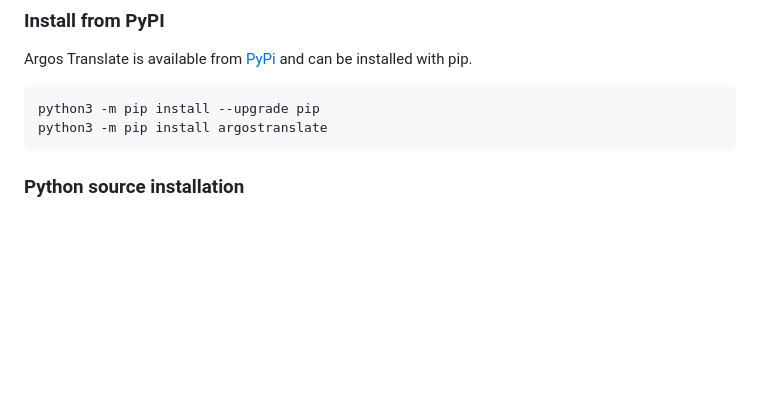
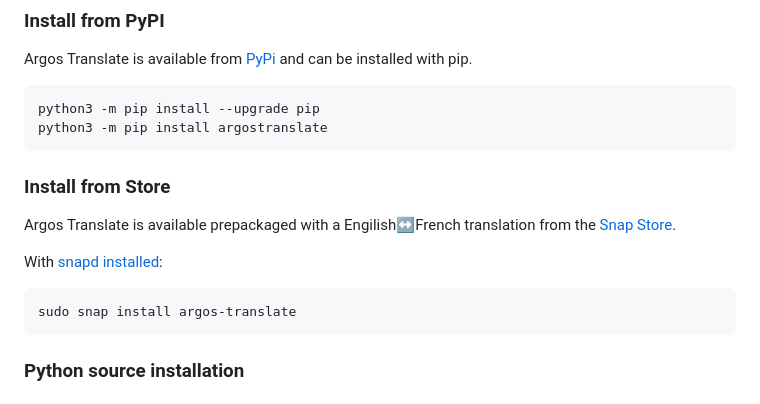
Before and after one commit to argosopentech/argos-translate, a Markdown page: README.md, the part around the change. GitHub-like rendering; blank space fills up the shorter version.

Commit message:
We're live part two! Live on the Snap store

````diff
--- a/README.md
+++ b/README.md
@@ -42,6 +42,13 @@ Argos Translate is available from [PyPi](https://pypi.org/project/argostranslate
 ```
 python3 -m pip install --upgrade pip
 python3 -m pip install argostranslate
+```
+### Install from Store
+Argos Translate is available prepackaged with a Engilish↔French translation from the [Snap Store](https://snapcraft.io/argos-translate).
+
+With [snapd installed](https://snapcraft.io/docs/installing-snapd):
+```
+sudo snap install argos-translate
 ```
 ### Python source installation
 #### Dependencies
````
Also changed, not shown: img/Banner.png (added), 2 other files.
